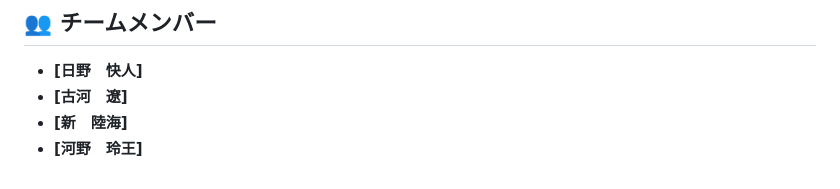
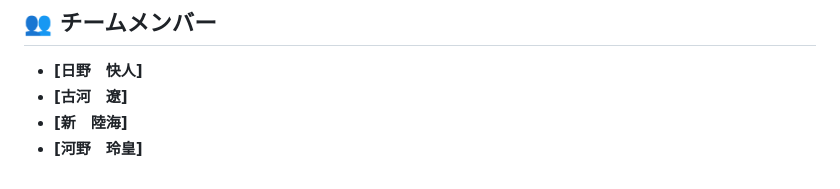
Before and after one commit to jphacks/os_2509, a Markdown page: README.md, the part around the change. Rendered like a GitHub page.

```diff
--- a/README.md
+++ b/README.md
@@ -162,4 +162,4 @@ https://github.com/user-attachments/assets/ad3fb0f9-9d3c-4adb-a2ff-15f0b6857fc9
 * **[日野　快人]**
 * **[古河　遼]**
 * **[新　陸海]**
-* **[河野　玲王]**
+* **[河野　玲皇]**
```
